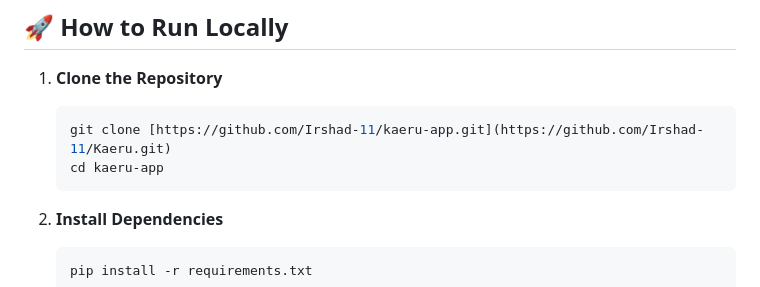
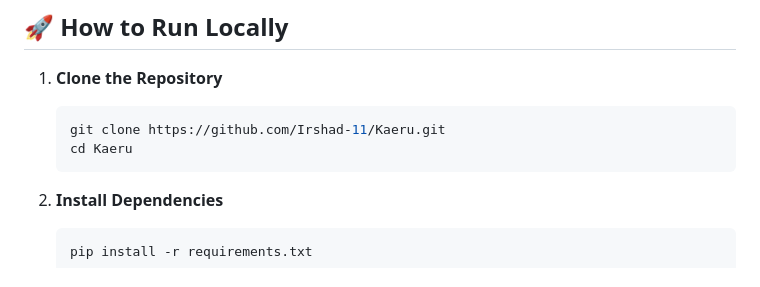
Before and after one commit to MdMahbubTanmay/Kaeru, a Markdown page: README.md, the part around the change. GitHub-like rendering.

Commit message:
Fix clone command and directory name in README

````diff
--- a/README.md
+++ b/README.md
@@ -61,8 +61,8 @@ Kaeru/
 
 1.  **Clone the Repository**
     ```bash
-    git clone [https://github.com/Irshad-11/kaeru-app.git](https://github.com/Irshad-11/Kaeru.git)
-    cd kaeru-app
+    git clone https://github.com/Irshad-11/Kaeru.git
+    cd Kaeru
     ```
 
 2.  **Install Dependencies**
````
